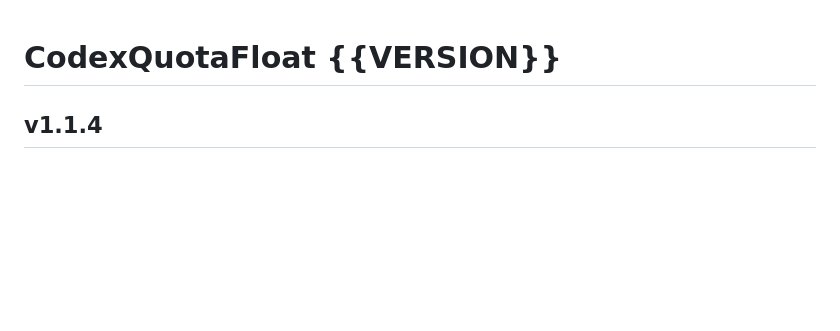
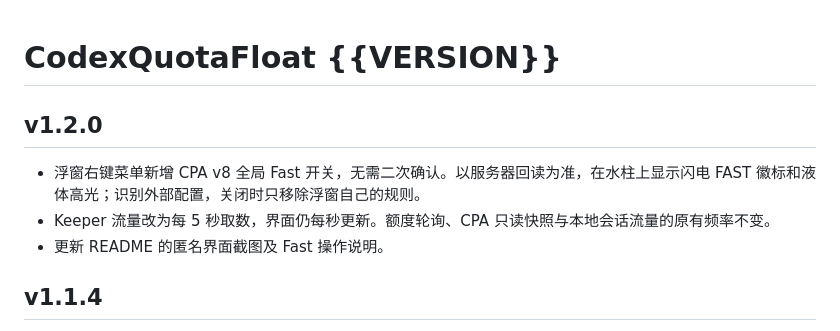
Before and after one commit to wangshuai-007/CodexQuotaFloat, a Markdown page: docs/release-notes.md, the part around the change. GitHub-like rendering; blank space fills up the shorter version.

```diff
--- a/docs/release-notes.md
+++ b/docs/release-notes.md
@@ -1,4 +1,10 @@
 # CodexQuotaFloat {{VERSION}}
+
+## v1.2.0
+
+- 浮窗右键菜单新增 CPA v8 全局 Fast 开关，无需二次确认。以服务器回读为准，在水柱上显示闪电 FAST 徽标和液体高光；识别外部配置，关闭时只移除浮窗自己的规则。
+- Keeper 流量改为每 5 秒取数，界面仍每秒更新。额度轮询、CPA 只读快照与本地会话流量的原有频率不变。
+- 更新 README 的匿名界面截图及 Fast 操作说明。
 
 ## v1.1.4
 
```
Also changed, not shown: README.md (+15 -5 lines), docs/configuration.md (+6 -0 lines), docs/screenshots/account-hover.png, docs/screenshots/account-list.png, docs/screenshots/cpa-fast.png (added), docs/screenshots/traffic-hover.png, docs/screenshots/water-modes.png, 11 other files.
